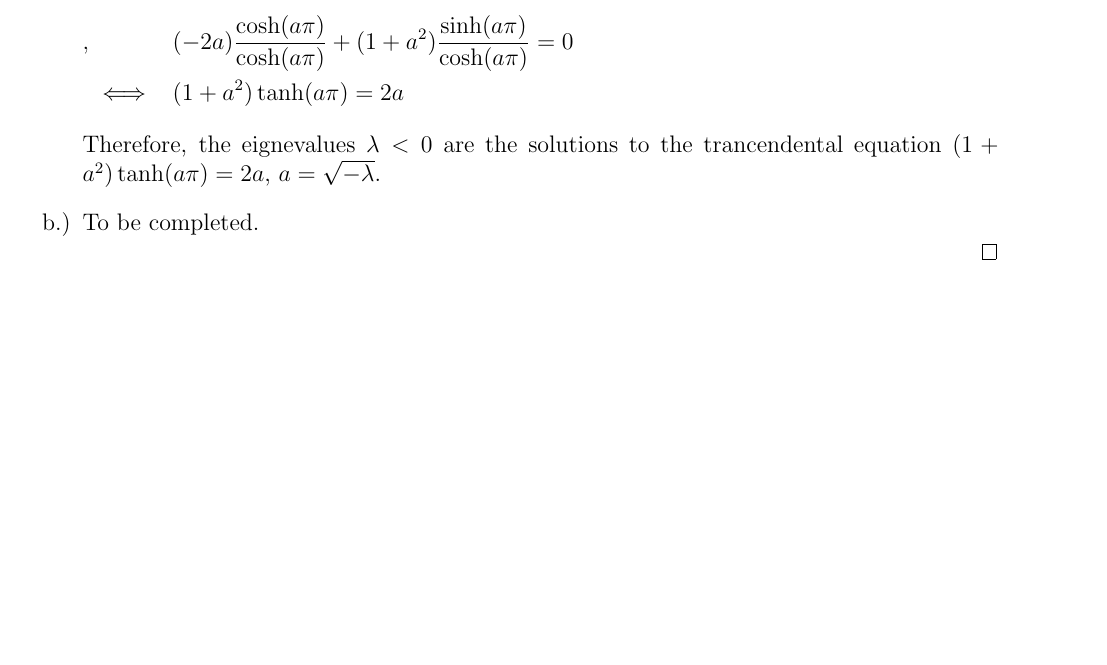
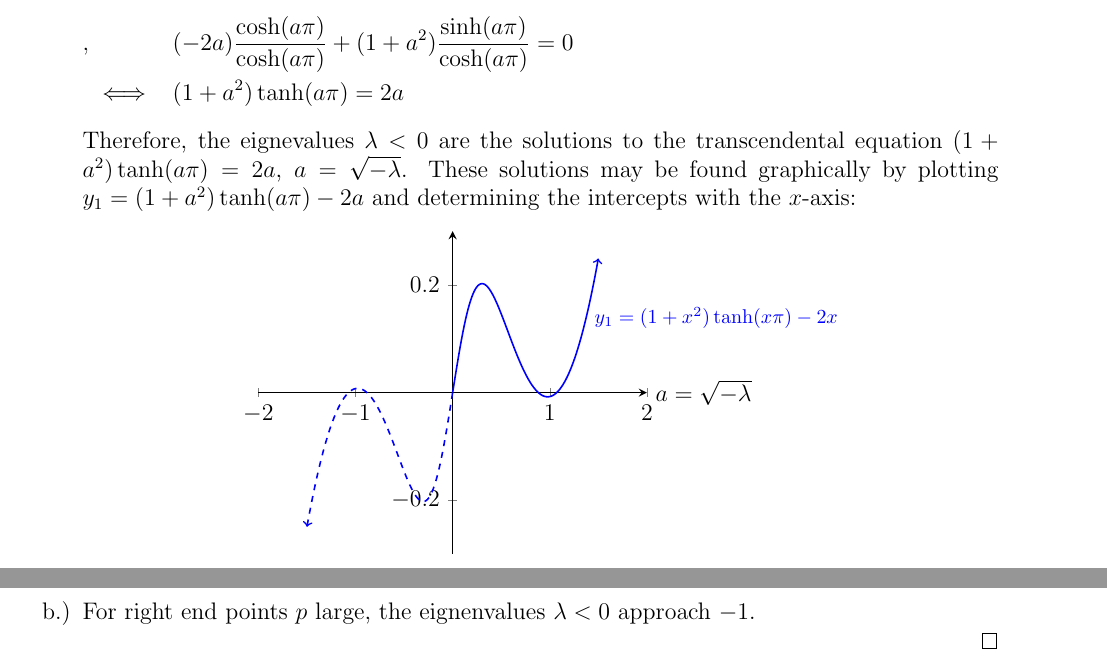
Before and after one commit to blueschu/MATH-4545-Manuscripts, a LaTeX document (Take Home #1/take_home_1.tex): part of page 4 of 4 before the commit and two parts of pages 4 and 5 of 5 after it, the two joined at a grey line, cut so that both start at the same text, the shorter picture padded with empty space. Compiled offline with pdfLaTeX.

Commit message:
Complete partial solution for #3

```diff
--- a/Take Home #1/take_home_1.tex
+++ b/Take Home #1/take_home_1.tex
@@ -229,7 +229,28 @@
             &&&(-2a)\frac{\cosh(a\pi)}{\cosh(a\pi)} + (1+a^2)\frac{\sinh(a\pi)}{\cosh(a\pi)} = 0 \\
             &\iff&& (1+a^2)\tanh (a\pi) = 2a
         \end{align*}
-        Therefore, the eignevalues $\lambda <0$ are the solutions to the trancendental equation $(1+a^2)\tanh (a\pi) = 2a$, $a=\sqrt{-\lambda}$.
+
+        Therefore, the eignevalues $\lambda <0$ are the solutions to the transcendental equation $(1+a^2)\tanh (a\pi) = 2a$, $a=\sqrt{-\lambda}$. These solutions may be found graphically by plotting $y_1 =  (1+a^2)\tanh (a\pi) - 2a$ and determining the intercepts with the $x$-axis:
+        \begin{center}
+            \begin{tikzpicture}
+            \begin{axis}[
+            axis lines=center,
+            xlabel={$a=\sqrt{-\lambda}$},
+            xlabel style={right},
+            ylabel style={above left},
+            xmin=-2.0,
+            xmax=2.0,
+            ymin=-0.3,
+            ymax=0.3,
+            thick,
+            samples=100,
+            clip=false,
+            ]
+            \addplot+[<-, dashed, mark=none, domain=-1.5:0, blue] {(1+\x^2)*tanh(\x*pi) - 2*\x};
+            \addplot+[->, mark=none, domain=0:1.5, blue] {(1+\x^2)*tanh(\x*pi) - 2*\x} node[pos=0.9, right] {\footnotesize $y_1=(1+x^2)\tanh(x\pi)-2x$};
+            \end{axis}
+            \end{tikzpicture}
+        \end{center}
 %        which implies that one of $C_2$, $(1-a^2)$, or $\sinh(a\pi)$ is $0$.
 %        \begin{enumerate}[label=\roman*.)]
 %            \item If $C_2 = 0$, then $C_1 + 0a=0 \implies C_1 = 0$, which results in the eignenfunction $f\equiv 0$. Since $f\equiv 0$ cannot be an eigenfunction, we ignore this case and consider the other possibilities.
@@ -238,7 +259,7 @@
 %        \end{enumerate}
 %    Therefore, the only eignenvalue $\lambda < 0$ is \underline{$\lambda = -1$} with corresponding eigenfunction \\\underline{$f \sim -\pi\cosh x + \sinh x$}.
 
-    \item To be completed.
+    \item For right end points $p$ large, the eignenvalues $\lambda <0$ approach $-1$.
     \end{enumerate}
 \end{proof}
 
```
